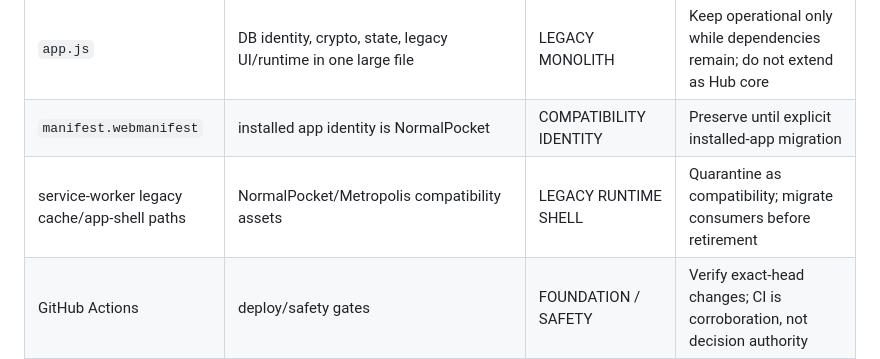
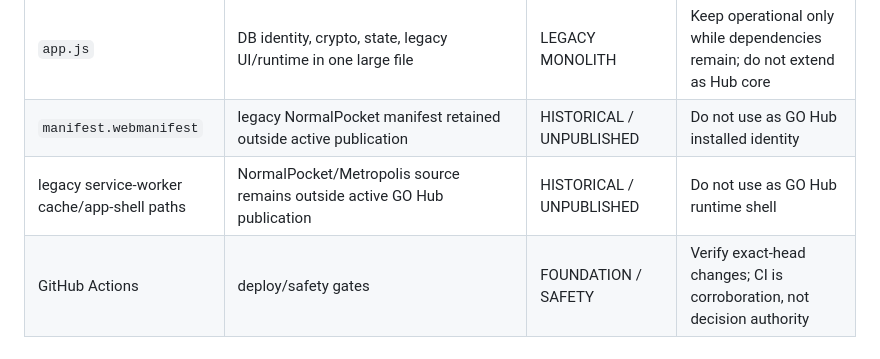
Before and after one commit to pureekangraw-ops/standard-, a Markdown page: docs/go-hub/runtime-boundary-map.md, the part around the change. Rendered like a GitHub page.

Commit message:
GO Hub: update docs/go-hub/runtime-boundary-map.md

```diff
--- a/docs/go-hub/runtime-boundary-map.md
+++ b/docs/go-hub/runtime-boundary-map.md
@@ -23,8 +23,8 @@
 | `normalpocket-bootstrap.js` | loads product/catalog/reconcile/simple-flow files | NORMALPOCKET DOMAIN/UI | Keep outside Hub runtime |
 | `sw-bootstrap.js` | legacy runtime/bootstrap compatibility | LEGACY RUNTIME BOOTSTRAP | Do not use as Hub authority |
 | `app.js` | DB identity, crypto, state, legacy UI/runtime in one large file | LEGACY MONOLITH | Keep operational only while dependencies remain; do not extend as Hub core |
-| `manifest.webmanifest` | installed app identity is NormalPocket | COMPATIBILITY IDENTITY | Preserve until explicit installed-app migration |
-| service-worker legacy cache/app-shell paths | NormalPocket/Metropolis compatibility assets | LEGACY RUNTIME SHELL | Quarantine as compatibility; migrate consumers before retirement |
+| `manifest.webmanifest` | legacy NormalPocket manifest retained outside active publication | HISTORICAL / UNPUBLISHED | Do not use as GO Hub installed identity |
+| legacy service-worker cache/app-shell paths | NormalPocket/Metropolis source remains outside active GO Hub publication | HISTORICAL / UNPUBLISHED | Do not use as GO Hub runtime shell |
 | GitHub Actions | deploy/safety gates | FOUNDATION / SAFETY | Verify exact-head changes; CI is corroboration, not decision authority |
 
 ## Migration rule: replace, do not accumulate
```
